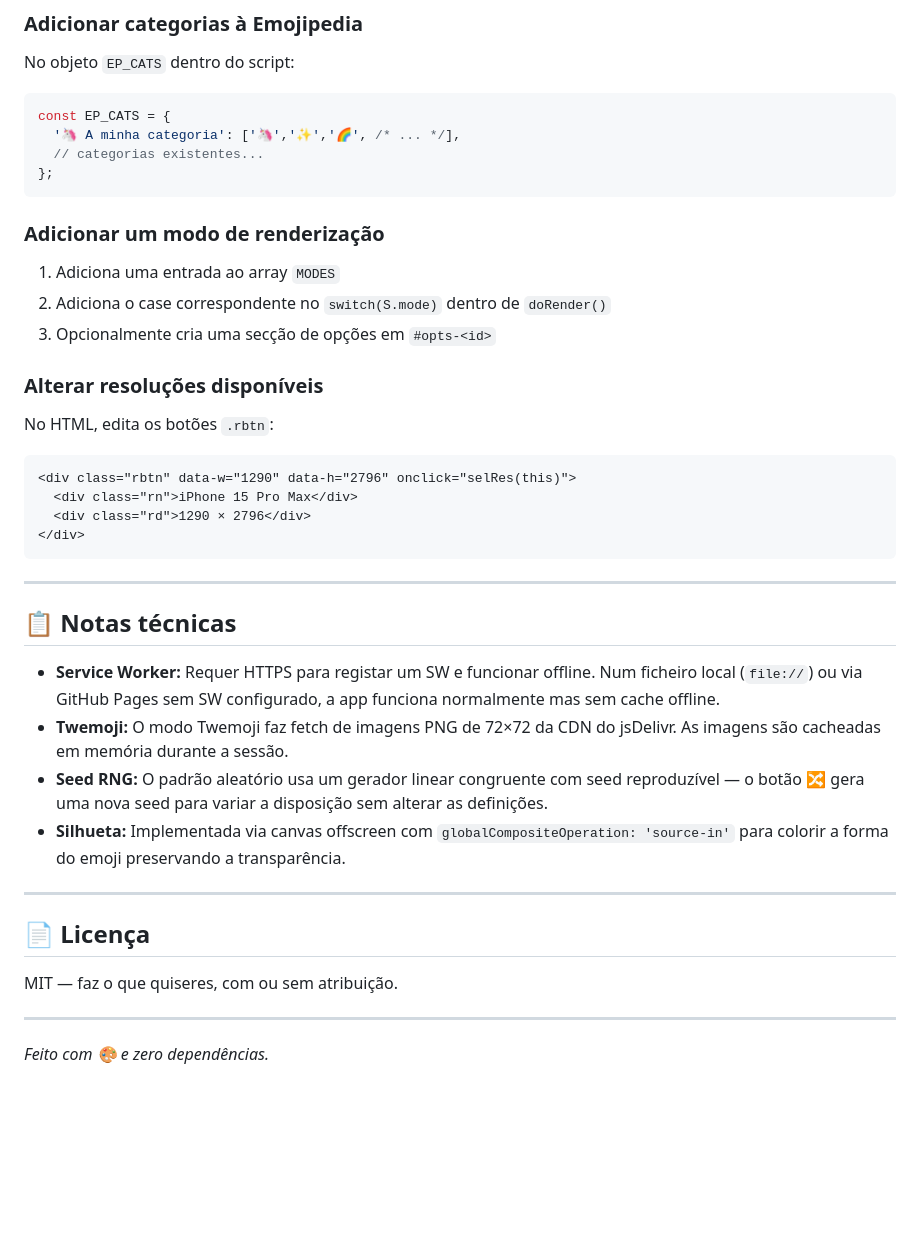
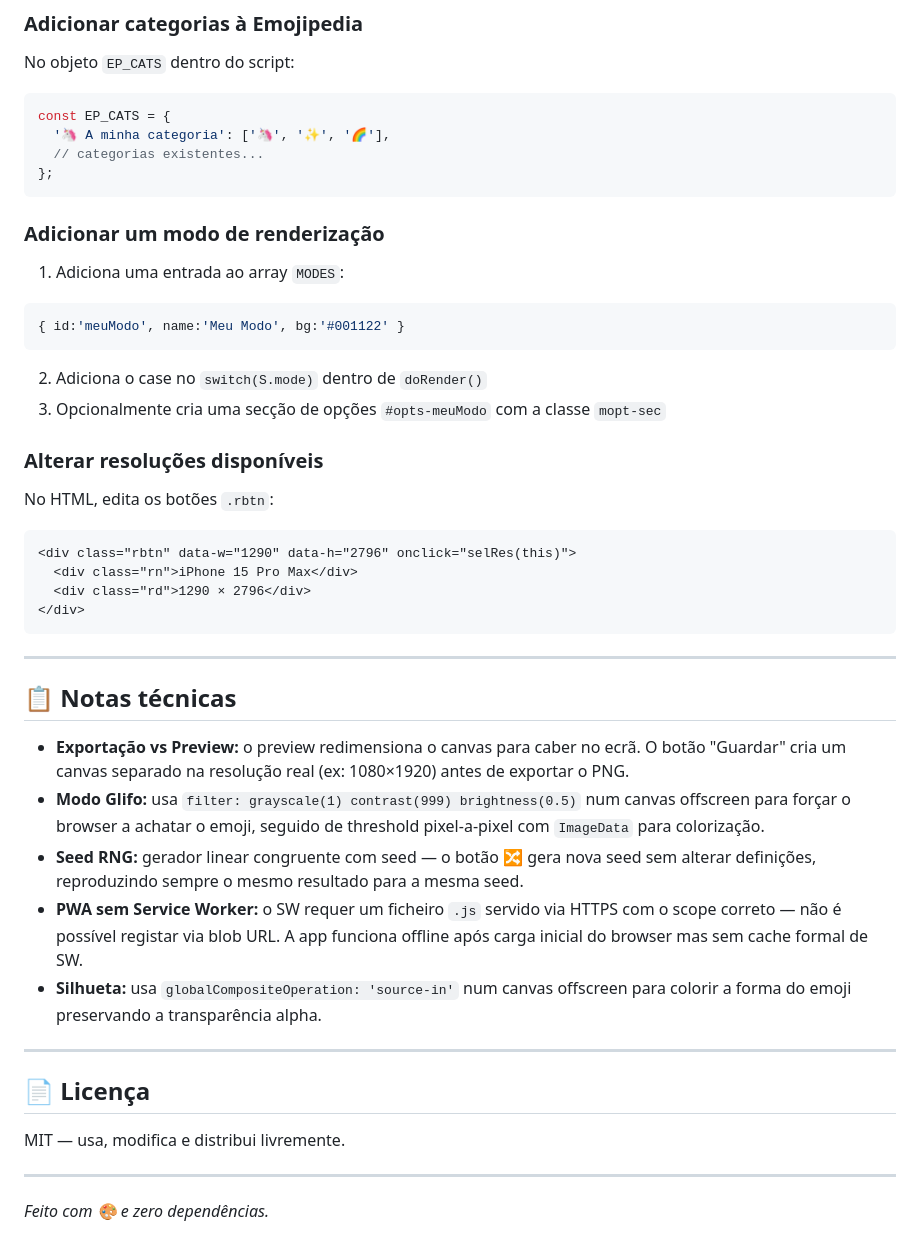
Before and after one commit to dferreiramarques/EmojiWall, a Markdown page: README.md, the part around one of its changes. GitHub-like rendering; blank space fills up the shorter version.

````diff
--- a/README.md
+++ b/README.md
@@ -136,15 +149,18 @@ Sem frameworks. Sem bundlers. Sem `node_modules`. JavaScript vanilla puro.
 No objeto `EP_CATS` dentro do script:
 ```js
 const EP_CATS = {
-  '🦄 A minha categoria': ['🦄','✨','🌈', /* ... */],
+  '🦄 A minha categoria': ['🦄', '✨', '🌈'],
   // categorias existentes...
 };
 ```
 
 ### Adicionar um modo de renderização
-1. Adiciona uma entrada ao array `MODES`
-2. Adiciona o case correspondente no `switch(S.mode)` dentro de `doRender()`
-3. Opcionalmente cria uma secção de opções em `#opts-<id>`
+1. Adiciona uma entrada ao array `MODES`:
+```js
+{ id:'meuModo', name:'Meu Modo', bg:'#001122' }
+```
+2. Adiciona o case no `switch(S.mode)` dentro de `doRender()`
+3. Opcionalmente cria uma secção de opções `#opts-meuModo` com a classe `mopt-sec`
 
 ### Alterar resoluções disponíveis
 No HTML, edita os botões `.rbtn`:
@@ -159,16 +175,17 @@ No HTML, edita os botões `.rbtn`:
 
 ## 📋 Notas técnicas
 
-- **Service Worker:** Requer HTTPS para registar um SW e funcionar offline. Num ficheiro local (`file://`) ou via GitHub Pages sem SW configurado, a app funciona normalmente mas sem cache offline.
-- **Twemoji:** O modo Twemoji faz fetch de imagens PNG de 72×72 da CDN do jsDelivr. As imagens são cacheadas em memória durante a sessão.
-- **Seed RNG:** O padrão aleatório usa um gerador linear congruente com seed reproduzível — o botão 🔀 gera uma nova seed para variar a disposição sem alterar as definições.
-- **Silhueta:** Implementada via canvas offscreen com `globalCompositeOperation: 'source-in'` para colorir a forma do emoji preservando a transparência.
+- **Exportação vs Preview:** o preview redimensiona o canvas para caber no ecrã. O botão "Guardar" cria um canvas separado na resolução real (ex: 1080×1920) antes de exportar o PNG.
+- **Modo Glifo:** usa `filter: grayscale(1) contrast(999) brightness(0.5)` num canvas offscreen para forçar o browser a achatar o emoji, seguido de threshold pixel-a-pixel com `ImageData` para colorização.
+- **Seed RNG:** gerador linear congruente com seed — o botão 🔀 gera nova seed sem alterar definições, reproduzindo sempre o mesmo resultado para a mesma seed.
+- **PWA sem Service Worker:** o SW requer um ficheiro `.js` servido via HTTPS com o scope correto — não é possível registar via blob URL. A app funciona offline após carga inicial do browser mas sem cache formal de SW.
+- **Silhueta:** usa `globalCompositeOperation: 'source-in'` num canvas offscreen para colorir a forma do emoji preservando a transparência alpha.
 
 ---
 
 ## 📄 Licença
 
-MIT — faz o que quiseres, com ou sem atribuição.
+MIT — usa, modifica e distribui livremente.
 
 ---
 
````
Also changed, not shown: other parts of README.md (+55 -42 lines).
